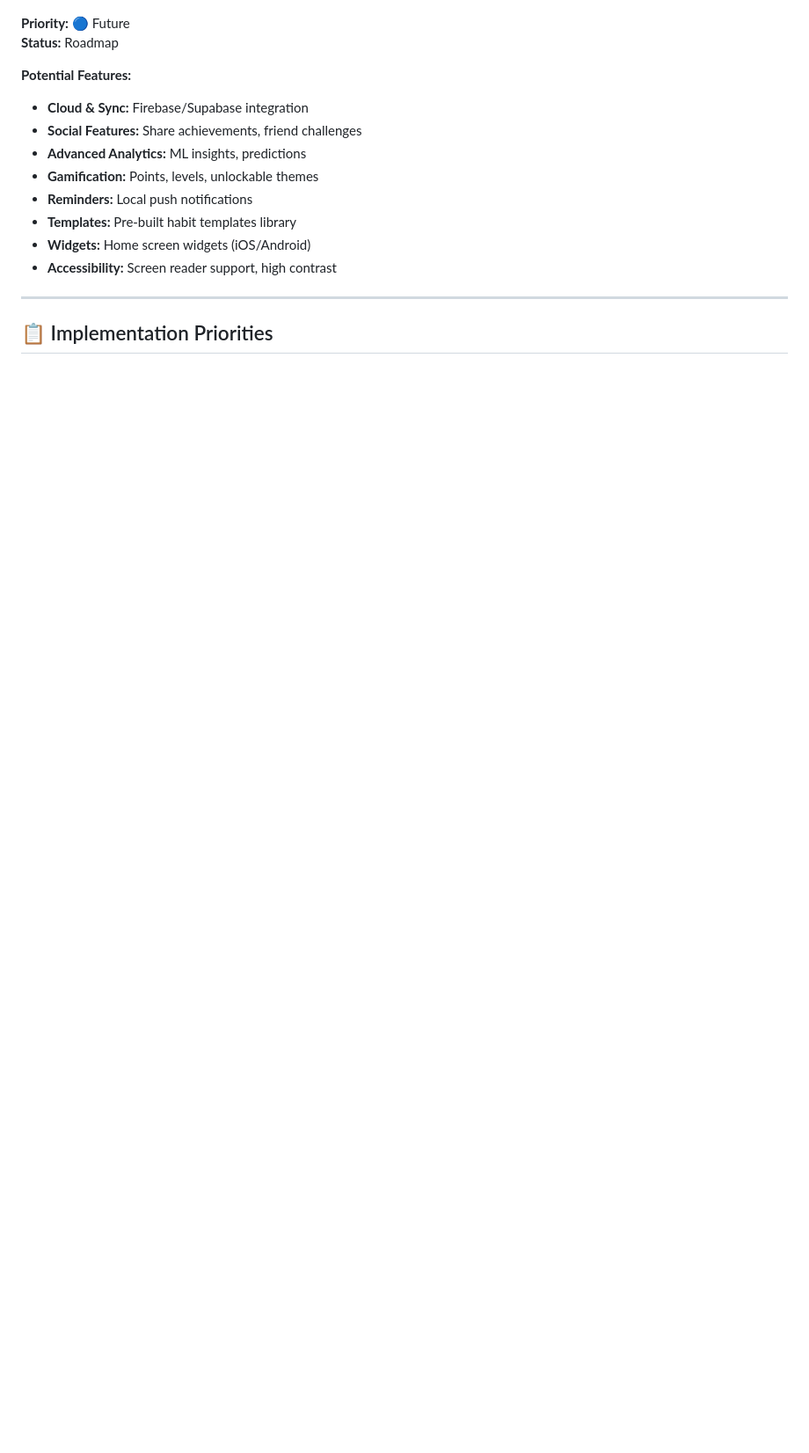
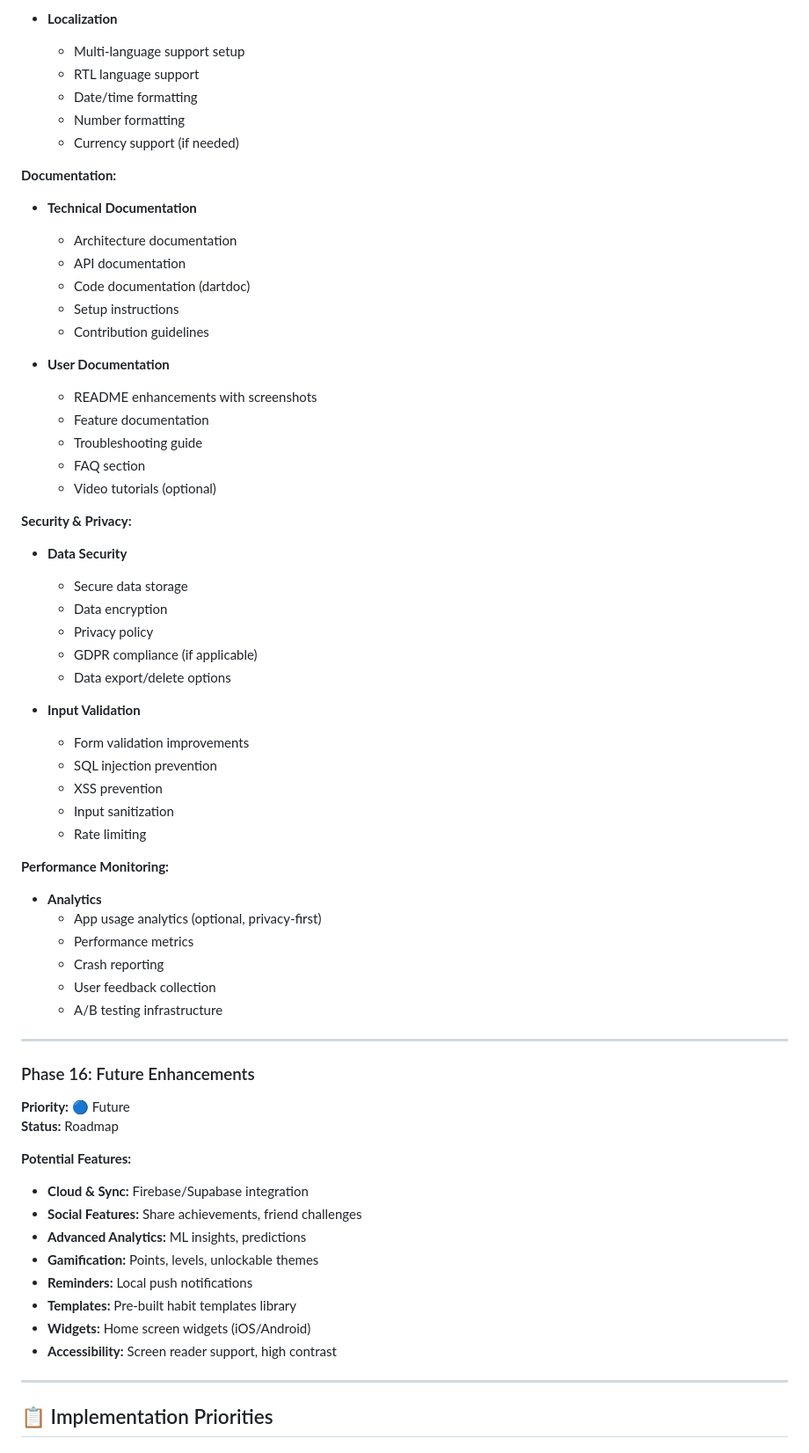
Before and after one commit to andreswooshik/habit-tracker-flutter, a Markdown page: habit_tracker_flutter_new/ROADMAP.md, the part around one of its changes. Shown at 88% size. Rendered like a GitHub page; blank space fills up the shorter version.

```diff
--- a/habit_tracker_flutter_new/ROADMAP.md
+++ b/habit_tracker_flutter_new/ROADMAP.md
@@ -418,3 +482,51 @@ Overall Progress: ████████████░░░░░░░░
+- **Localization**
+  - Multi-language support setup
+  - RTL language support
+  - Date/time formatting
+  - Number formatting
+  - Currency support (if needed)
+
+**Documentation:**
+- **Technical Documentation**
+  - Architecture documentation
+  - API documentation
+  - Code documentation (dartdoc)
+  - Setup instructions
+  - Contribution guidelines
+
+- **User Documentation**
+  - README enhancements with screenshots
+  - Feature documentation
+  - Troubleshooting guide
+  - FAQ section
+  - Video tutorials (optional)
+
+**Security & Privacy:**
+- **Data Security**
+  - Secure data storage
+  - Data encryption
+  - Privacy policy
+  - GDPR compliance (if applicable)
+  - Data export/delete options
+
+- **Input Validation**
+  - Form validation improvements
+  - SQL injection prevention
+  - XSS prevention
+  - Input sanitization
+  - Rate limiting
+
+**Performance Monitoring:**
+- **Analytics**
+  - App usage analytics (optional, privacy-first)
+  - Performance metrics
+  - Crash reporting
+  - User feedback collection
+  - A/B testing infrastructure
+
+---
+
+### Phase 16: Future Enhancements
 **Priority:** 🔵 Future
 **Status:** Roadmap
 
```
Also changed, not shown: other parts of habit_tracker_flutter_new/ROADMAP.md (+104 -12 lines).
